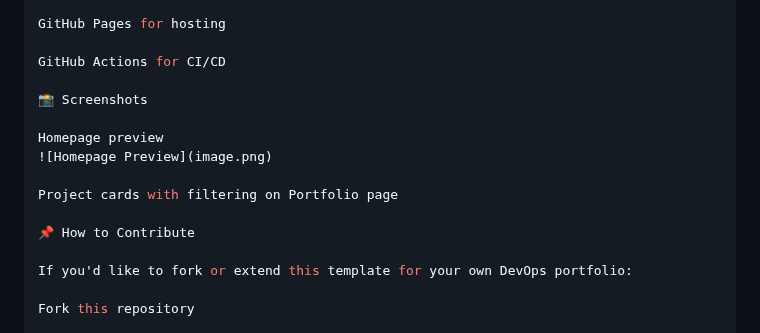
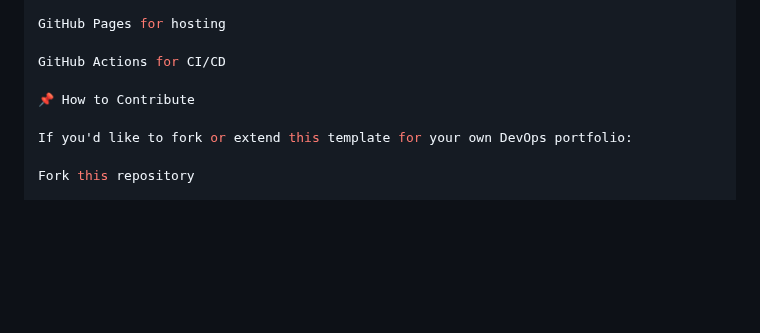
Before and after one commit to DonDebo37/adebolaadesanya.github.io, a Markdown page: readme.md, the part around the change. Drawn GitHub-style; blank space fills up the shorter version.

```diff
--- a/readme.md
+++ b/readme.md
@@ -97,13 +97,6 @@ GitHub Pages for hosting
 
 GitHub Actions for CI/CD
 
-📸 Screenshots
-
-Homepage preview
-![Homepage Preview](image.png)
-
-Project cards with filtering on Portfolio page
-
 📌 How to Contribute
 
 If you'd like to fork or extend this template for your own DevOps portfolio:
```
